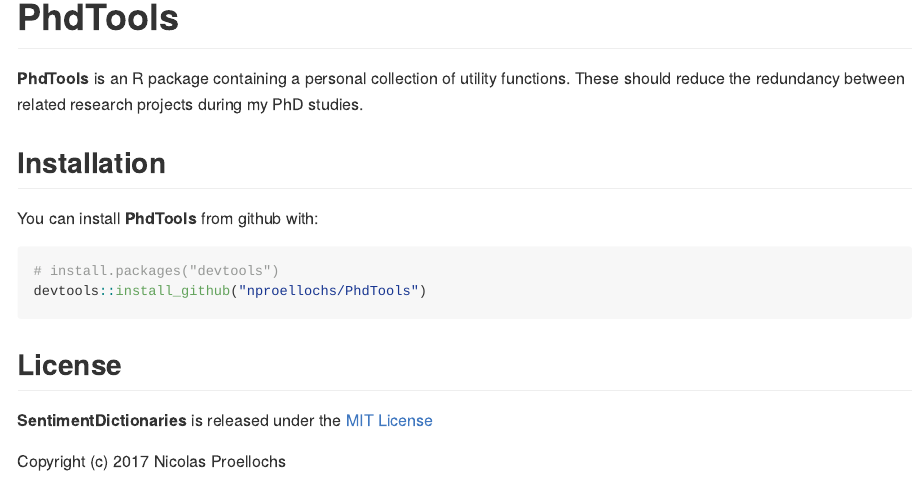
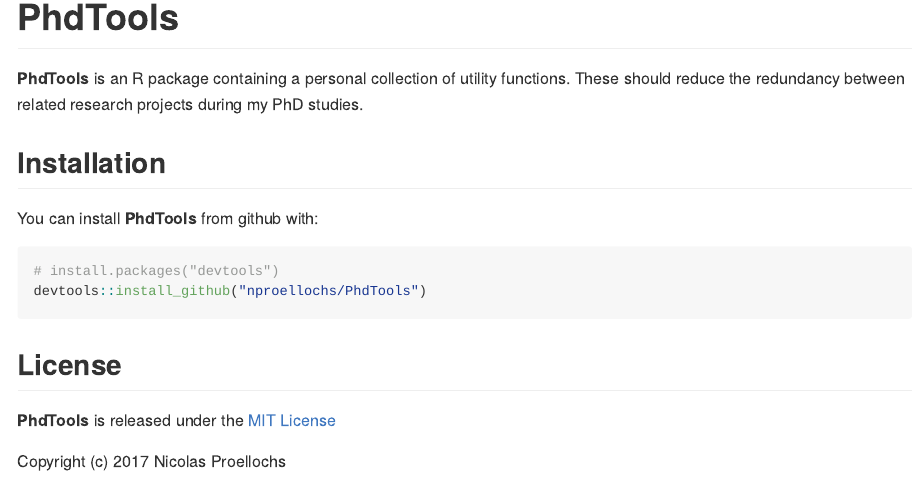
Before and after one commit to nproellochs/PhdTools, an R Markdown document (README.Rmd): the page in a window 1100 px wide, from its top. The pictures show the output file README.md that the author committed with the source, drawn offline in the style of GitHub.

Commit message:
Updated readme

```diff
--- a/README.Rmd
+++ b/README.Rmd
@@ -27,6 +27,6 @@
 
 ## License
 
-**SentimentDictionaries** is released under the [MIT License](https://opensource.org/licenses/MIT)
+**PhdTools** is released under the [MIT License](https://opensource.org/licenses/MIT)
 
 Copyright (c) 2017 Nicolas Proellochs
```
Also changed, not shown: README.md.
